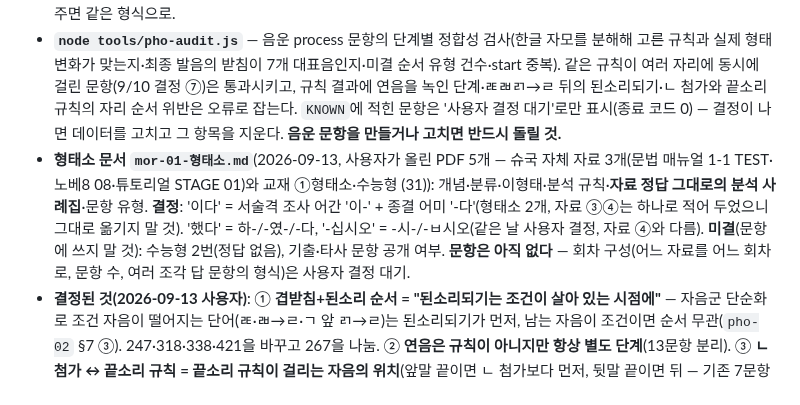
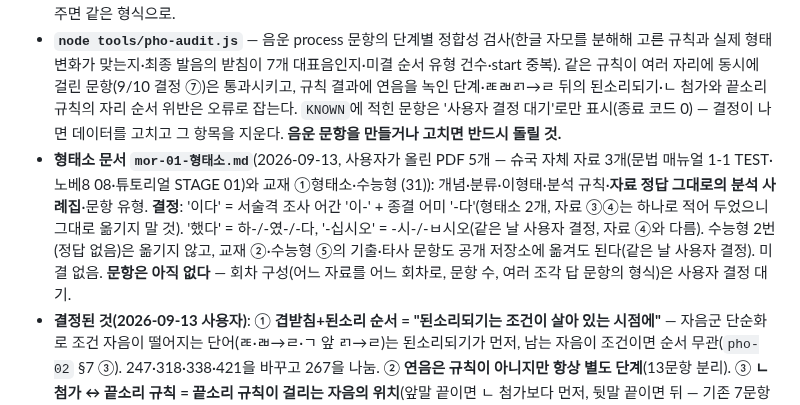
Before and after one commit to coke4497-sys/shueguk-gramma, a Markdown page: CLAUDE.md, the part around the change. Drawn GitHub-style.

Commit message:
형태소 결정 사항 — 정답 없는 수능형 2번 제외, 기출·타사 문항 공개 허용
Co-Authored-By: Claude Fable 5.1 <noreply@anthropic.com>
Claude-Session: https://claude.ai/code/session_0129Zi8Z3TvRjbL9VbSnCaEB

```diff
--- a/CLAUDE.md
+++ b/CLAUDE.md
@@ -239,7 +239,7 @@
 - **`node tools/pho-audit.js`** — 음운 process 문항의 단계별 정합성 검사(한글 자모를 분해해 고른 규칙과 실제 형태 변화가 맞는지·최종 발음의 받침이
   7개 대표음인지·미결 순서 유형 건수·start 중복). 같은 규칙이 여러 자리에 동시에 걸린 문항(9/10 결정 ⑦)은 통과시키고, 규칙 결과에 연음을 녹인 단계·ㄾㄼㄺ→ㄹ 뒤의 된소리되기·ㄴ 첨가와 끝소리 규칙의 자리 순서 위반은 오류로 잡는다.
   `KNOWN`에 적힌 문항은 '사용자 결정 대기'로만 표시(종료 코드 0) — 결정이 나면 데이터를 고치고 그 항목을 지운다. **음운 문항을 만들거나 고치면 반드시 돌릴 것.**
-- **형태소 문서 `mor-01-형태소.md`**(2026-09-13, 사용자가 올린 PDF 5개 — 슈국 자체 자료 3개(문법 매뉴얼 1-1 TEST·노베8 08·튜토리얼 STAGE 01)와 교재 ①형태소·수능형 (31)): 개념·분류·이형태·분석 규칙·**자료 정답 그대로의 분석 사례집**·문항 유형. **결정**: '이다' = 서술격 조사 어간 '이-' + 종결 어미 '-다'(형태소 2개, 자료 ③④는 하나로 적어 두었으니 그대로 옮기지 말 것). '했다' = 하-/-였-/-다, '-십시오' = -시-/-ㅂ시오(같은 날 사용자 결정, 자료 ④와 다름). **미결**(문항에 쓰지 말 것): 수능형 2번(정답 없음), 기출·타사 문항 공개 여부. **문항은 아직 없다** — 회차 구성(어느 자료를 어느 회차로, 문항 수, 여러 조각 답 문항의 형식)은 사용자 결정 대기.
+- **형태소 문서 `mor-01-형태소.md`**(2026-09-13, 사용자가 올린 PDF 5개 — 슈국 자체 자료 3개(문법 매뉴얼 1-1 TEST·노베8 08·튜토리얼 STAGE 01)와 교재 ①형태소·수능형 (31)): 개념·분류·이형태·분석 규칙·**자료 정답 그대로의 분석 사례집**·문항 유형. **결정**: '이다' = 서술격 조사 어간 '이-' + 종결 어미 '-다'(형태소 2개, 자료 ③④는 하나로 적어 두었으니 그대로 옮기지 말 것). '했다' = 하-/-였-/-다, '-십시오' = -시-/-ㅂ시오(같은 날 사용자 결정, 자료 ④와 다름). 수능형 2번(정답 없음)은 옮기지 않고, 교재 ②·수능형 ⑤의 기출·타사 문항도 공개 저장소에 옮겨도 된다(같은 날 사용자 결정). 미결 없음. **문항은 아직 없다** — 회차 구성(어느 자료를 어느 회차로, 문항 수, 여러 조각 답 문항의 형식)은 사용자 결정 대기.
 - **결정된 것(2026-09-13 사용자)**: ① **겹받침+된소리 순서 = "된소리되기는 조건이 살아 있는 시점에"** — 자음군 단순화로 조건 자음이 떨어지는 단어(ㄾ·ㄼ→ㄹ·ㄱ 앞 ㄺ→ㄹ)는 된소리되기가 먼저, 남는 자음이 조건이면 순서 무관(`pho-02` §7 ③). 247·318·338·421을 바꾸고 267을 나눔.
   ② **연음은 규칙이 아니지만 항상 별도 단계**(13문항 분리). ③ **ㄴ 첨가 ↔ 끝소리 규칙 = 끝소리 규칙이 걸리는 자음의 위치**(앞말 끝이면 ㄴ 첨가보다 먼저, 뒷말 끝이면 뒤 — 기존 7문항 그대로). 같은 날 입버릇 46의 1단계 오타('입뻐룻'→'입뻐릇')도 고침.
 - ④ **꽃잎 246·나뭇잎 310은 끝소리 규칙을 두 단계로**(앞말 끝 → ㄴ 첨가 → 뒷말 끝, 사용자 선택). ⑤ **같은 규칙이 두 번 이상 나오는 문항 7건에 `hint`·`explanation`**(사용자 요청 "설명과 힌트") — test.html이 모든 type의 `q.hint`를 문항 머리 아래 연보라 '힌트' 상자로 보여 준다(`.q-hint`). 새 문항도 같은 원칙(출제지침 §1).
```
Also changed, not shown: knowledge/mor-01-형태소.md (+4 -2 lines).
